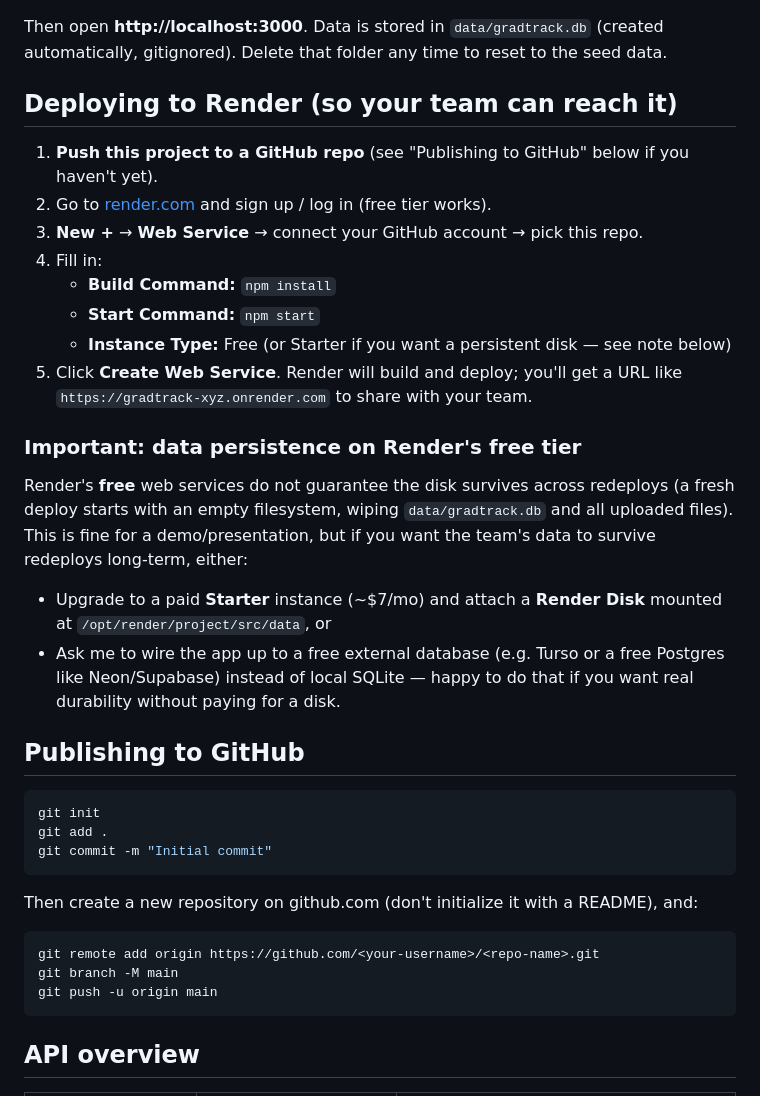
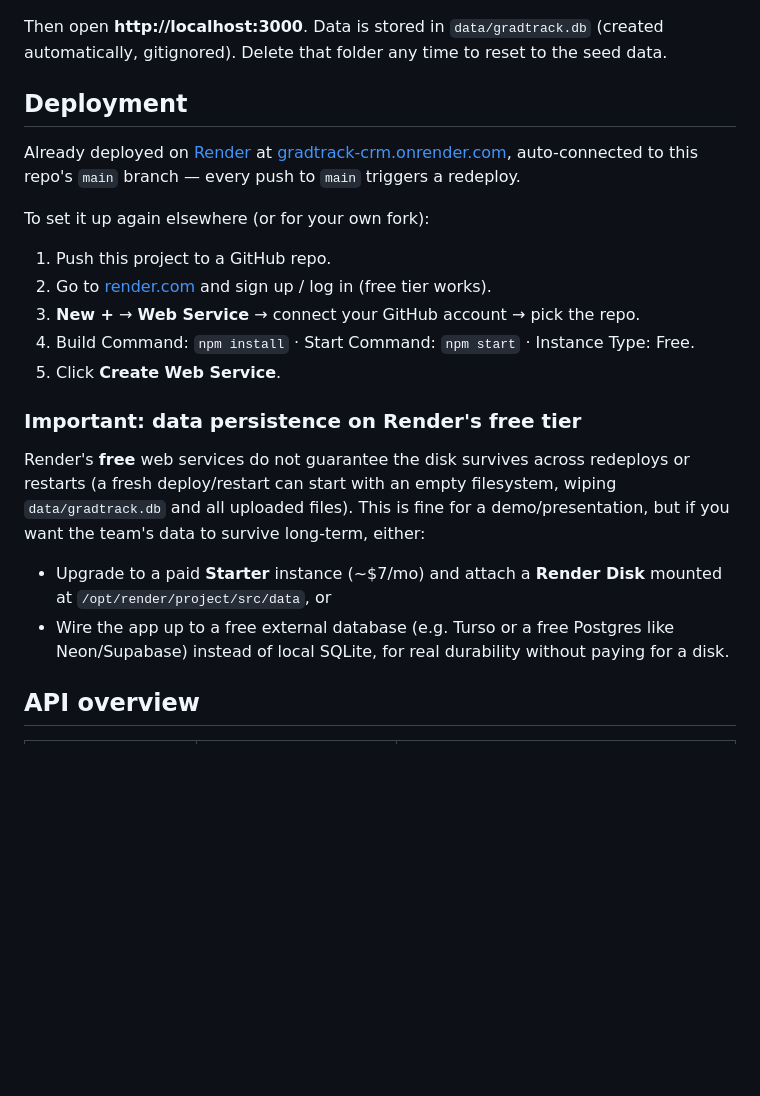
Before and after one commit to HUSSAM205/CRM, a Markdown page: README.md, the part around one of its changes. Drawn GitHub-style; blank space fills up the shorter version.

Commit message:
Add live demo link and screenshots to README
Points the README at the deployed Render instance and adds real
screenshots of each page so the project is understandable from the
GitHub repo alone, without needing to run it locally.

````diff
--- a/README.md
+++ b/README.md
@@ -20,39 +34,24 @@ npm start
 
 Then open **http://localhost:3000**. Data is stored in `data/gradtrack.db` (created automatically, gitignored). Delete that folder any time to reset to the seed data.
 
-## Deploying to Render (so your team can reach it)
+## Deployment
 
-1. **Push this project to a GitHub repo** (see "Publishing to GitHub" below if you haven't yet).
+Already deployed on [Render](https://render.com) at [gradtrack-crm.onrender.com](https://gradtrack-crm.onrender.com), auto-connected to this repo's `main` branch — every push to `main` triggers a redeploy.
+
+To set it up again elsewhere (or for your own fork):
+
+1. Push this project to a GitHub repo.
 2. Go to [render.com](https://render.com) and sign up / log in (free tier works).
-3. **New +** → **Web Service** → connect your GitHub account → pick this repo.
-4. Fill in:
-   - **Build Command:** `npm install`
-   - **Start Command:** `npm start`
-   - **Instance Type:** Free (or Starter if you want a persistent disk — see note below)
-5. Click **Create Web Service**. Render will build and deploy; you'll get a URL like `https://gradtrack-xyz.onrender.com` to share with your team.
+3. **New +** → **Web Service** → connect your GitHub account → pick the repo.
+4. Build Command: `npm install` · Start Command: `npm start` · Instance Type: Free.
+5. Click **Create Web Service**.
 
 ### Important: data persistence on Render's free tier
 
-Render's **free** web services do not guarantee the disk survives across redeploys (a fresh deploy starts with an empty filesystem, wiping `data/gradtrack.db` and all uploaded files). This is fine for a demo/presentation, but if you want the team's data to survive redeploys long-term, either:
+Render's **free** web services do not guarantee the disk survives across redeploys or restarts (a fresh deploy/restart can start with an empty filesystem, wiping `data/gradtrack.db` and all uploaded files). This is fine for a demo/presentation, but if you want the team's data to survive long-term, either:
 
 - Upgrade to a paid **Starter** instance (~$7/mo) and attach a **Render Disk** mounted at `/opt/render/project/src/data`, or
-- Ask me to wire the app up to a free external database (e.g. Turso or a free Postgres like Neon/Supabase) instead of local SQLite — happy to do that if you want real durability without paying for a disk.
-
-## Publishing to GitHub
-
-```bash
-git init
-git add .
-git commit -m "Initial commit"
-```
-
-Then create a new repository on github.com (don't initialize it with a README), and:
-
-```bash
-git remote add origin https://github.com/<your-username>/<repo-name>.git
-git branch -M main
-git push -u origin main
-```
+- Wire the app up to a free external database (e.g. Turso or a free Postgres like Neon/Supabase) instead of local SQLite, for real durability without paying for a disk.
 
 ## API overview
 
````
Also changed, not shown: other parts of README.md (+14 -0 lines), docs/screenshots/dashboard.png (added), docs/screenshots/milestones.png (added), docs/screenshots/tasks.png (added), docs/screenshots/team.png (added).
